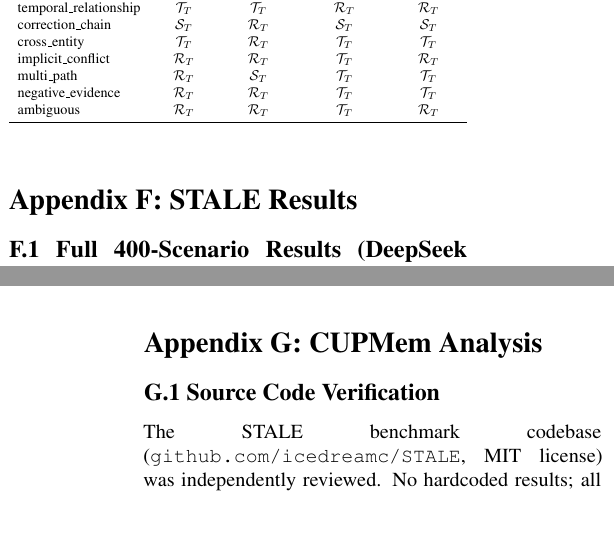
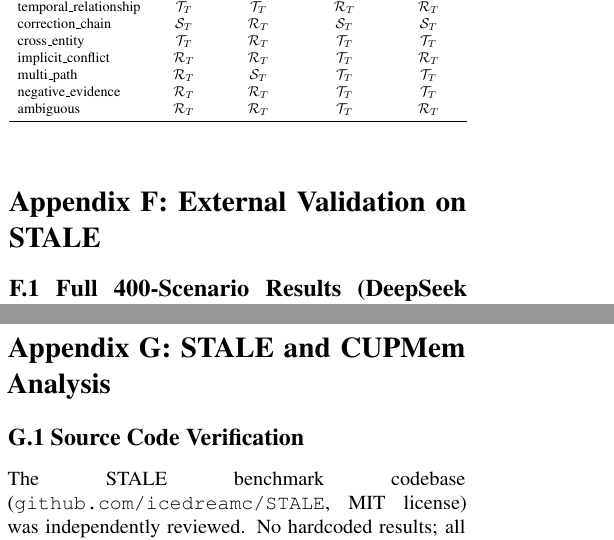
Before and after one commit to jiale-li-orion/Irreducible-Projections-Composing-Epistemic-Operators-for-LLM-Agent-Memory, a LaTeX paper (paper/pic_arxiv.tex): two parts of the columns of pages 17 and 18 of 19, joined at a grey line, cut so that both start at the same text. Compiled offline with pdfLaTeX.

Commit message:
Align tex appendix titles with manuscript md

```diff
--- a/paper/pic_arxiv.tex
+++ b/paper/pic_arxiv.tex
@@ -672,7 +672,7 @@ ambiguous & $\mathcal{R}_T$ & $\mathcal{R}_T$ & $\mathcal{T}_T$ & $\mathcal{R}_T
 }
 \end{table}
 
-\section*{Appendix F: STALE Results}
+\section*{Appendix F: External Validation on STALE}
 \subsection*{F.1 Full 400-Scenario Results (DeepSeek Flash, rule-based judge)}
 
 \begin{table}[h]
@@ -722,7 +722,7 @@ Architecture & Single augmented S\_T & Operator composition\\% [RESTORED FROM v1
 
 Direct comparison is confounded by backbone model differences and judge methodology. The structural claim---that composition gains follow from operator complementarity, not engineering quality---is independent of this number.% [RESTORED FROM v17]
 
-\section*{Appendix G: CUPMem Analysis}
+\section*{Appendix G: STALE and CUPMem Analysis}
 
 \subsection*{G.1 Source Code Verification}% [RESTORED FROM v17]
 The STALE benchmark codebase (\texttt{github.com/icedreamc/STALE}, MIT license) was independently reviewed. No hardcoded results; all accuracy computations use real LLM calls. CUPMem verified through sample runs.% [RESTORED FROM v17]
```
Also changed, not shown: paper/pic_arxiv.pdf, paper/pic_arxiv.tex (2 more changed lines).
